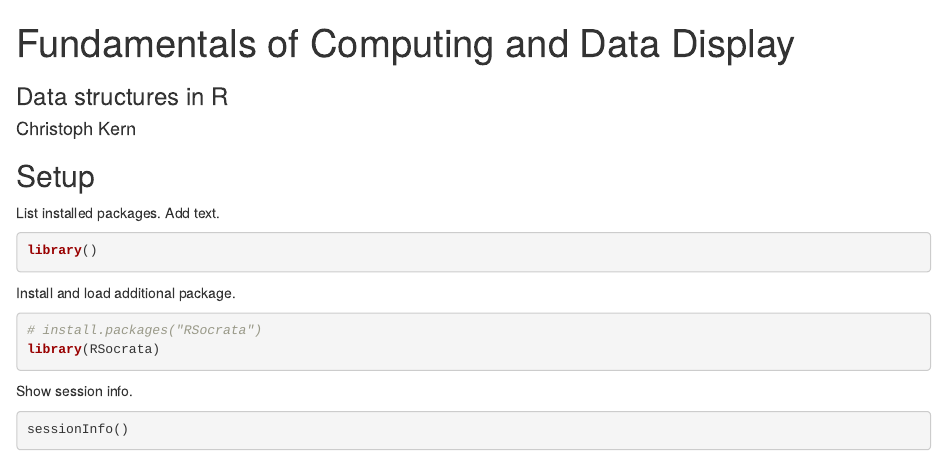
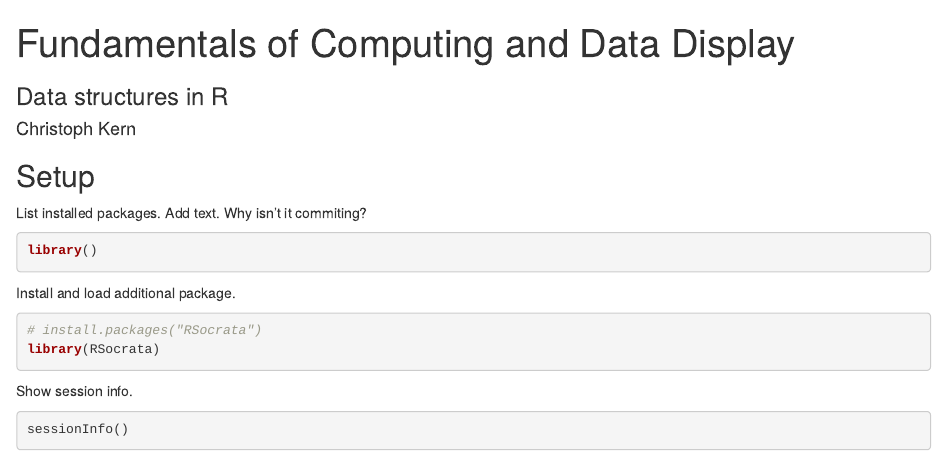
Before and after one commit to AniSoph/Third-Lecture-, an R Markdown document (Lectures/03 - Data structures in R/03-R_Intro.Rmd): the page in a window 1100 px wide, from its top. Rendered offline with R 4.5, knitr and Pandoc, with nearby package versions; some code elsewhere in the file could not run offline.

Commit message:
Please work

````diff
--- a/Lectures/03 - Data structures in R/03-R_Intro.Rmd
+++ b/Lectures/03 - Data structures in R/03-R_Intro.Rmd
@@ -7,7 +7,7 @@ output: html_notebook
 
 ## Setup
 
-List installed packages. Add text.
+List installed packages. Add text. Why isn't it commiting?
 
 ```{r}
 library()
````
